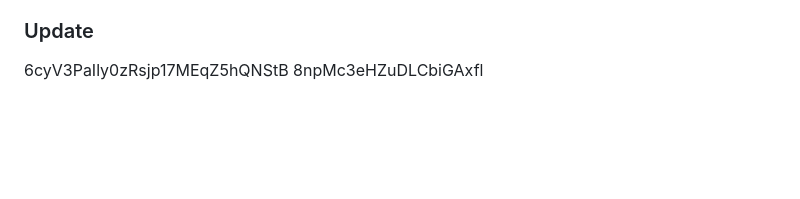
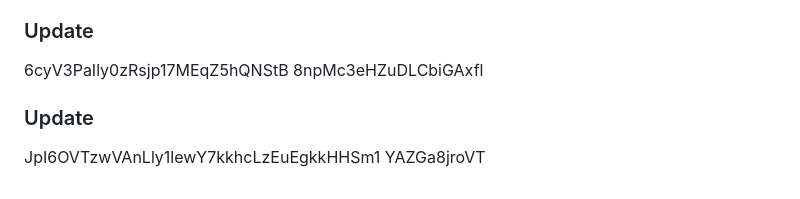
Before and after one commit to nuk3sk4te/docker-exercices, a Markdown page: first-python/README.md, the part around the change. GitHub-like rendering; blank space fills up the shorter version.

```diff
--- a/first-python/README.md
+++ b/first-python/README.md
@@ -513,3 +513,5 @@ KYUJYWIIyGghxi8yCVS45j58L8McSpQenYHGZ0TdgvnVSgYCWV
 1kUjbqDMmM63JtqvKJMOSGdPkQuKhTyjgPMCbMAq1c4VlrzGnN
 ### Update
 6cyV3PaIly0zRsjp17MEqZ5hQNStB 8npMc3eHZuDLCbiGAxfl
+### Update
+JpI6OVTzwVAnLly1lewY7kkhcLzEuEgkkHHSm1 YAZGa8jroVT
```
